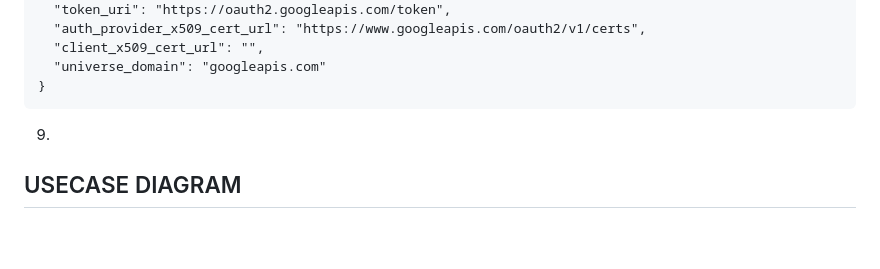
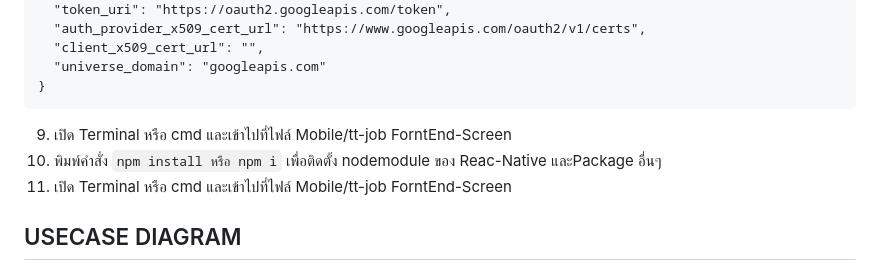
Before and after one commit to wichai2002/Mobile-Device-Programming-tt-job-, a Markdown page: README.md, the part around the change. Drawn GitHub-style; blank space fills up the shorter version.

````diff
--- a/README.md
+++ b/README.md
@@ -93,8 +93,9 @@ const firebase = admin.initializeApp({
 }
 ```
 
-9.
-
+9. เปิด Terminal หรือ cmd และเข้าไปที่ไฟล์ Mobile/tt-job ForntEnd-Screen
+10. พิมพ์คำสั่ง ```npm install หรือ npm i``` เพื่อติดตั้ง nodemodule ของ Reac-Native และPackage อื่นๆ
+11. เปิด Terminal หรือ cmd และเข้าไปที่ไฟล์ Mobile/tt-job ForntEnd-Screen
 ## USECASE DIAGRAM
 ![image](image_for_README/usecase.png)
 ___
````
